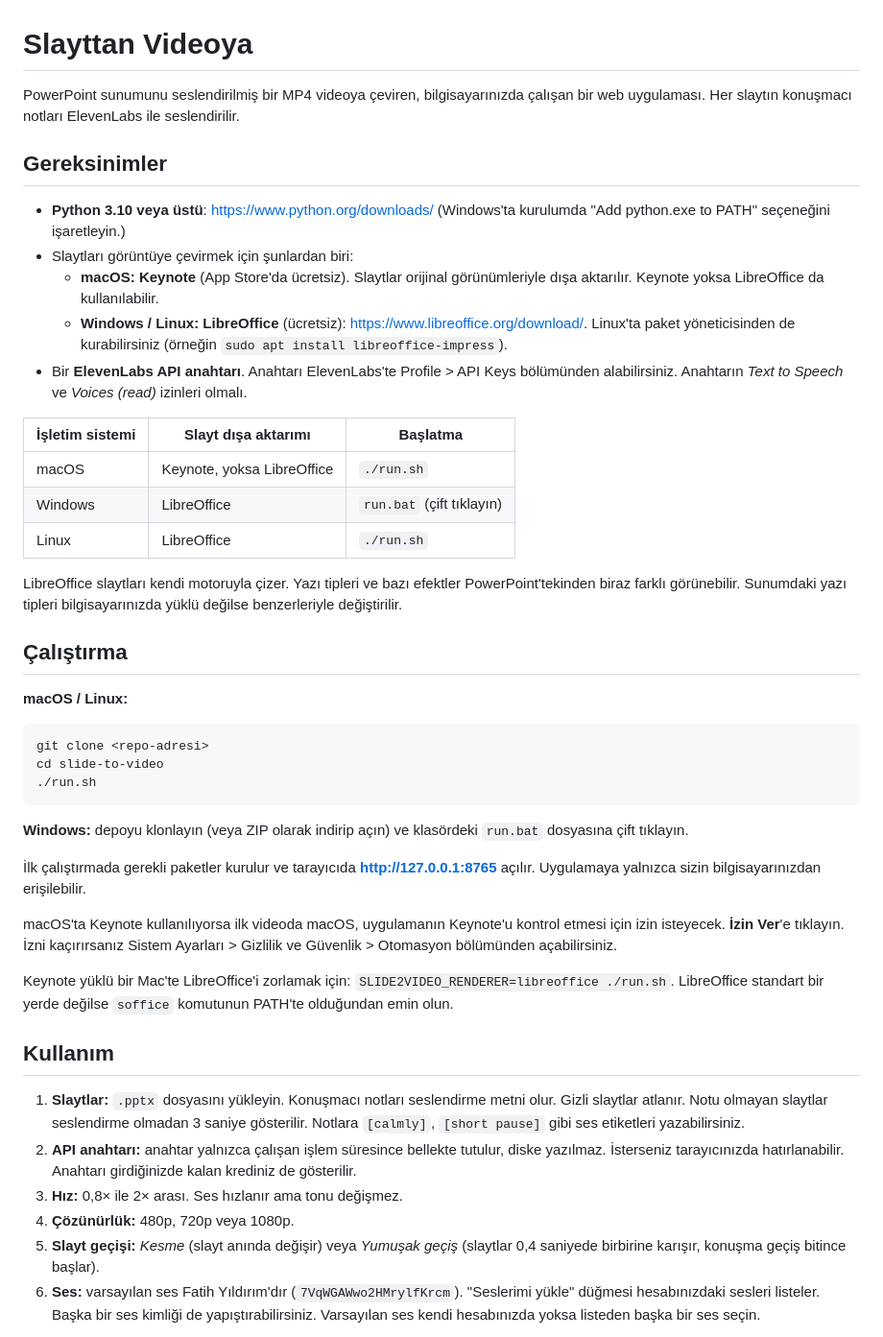
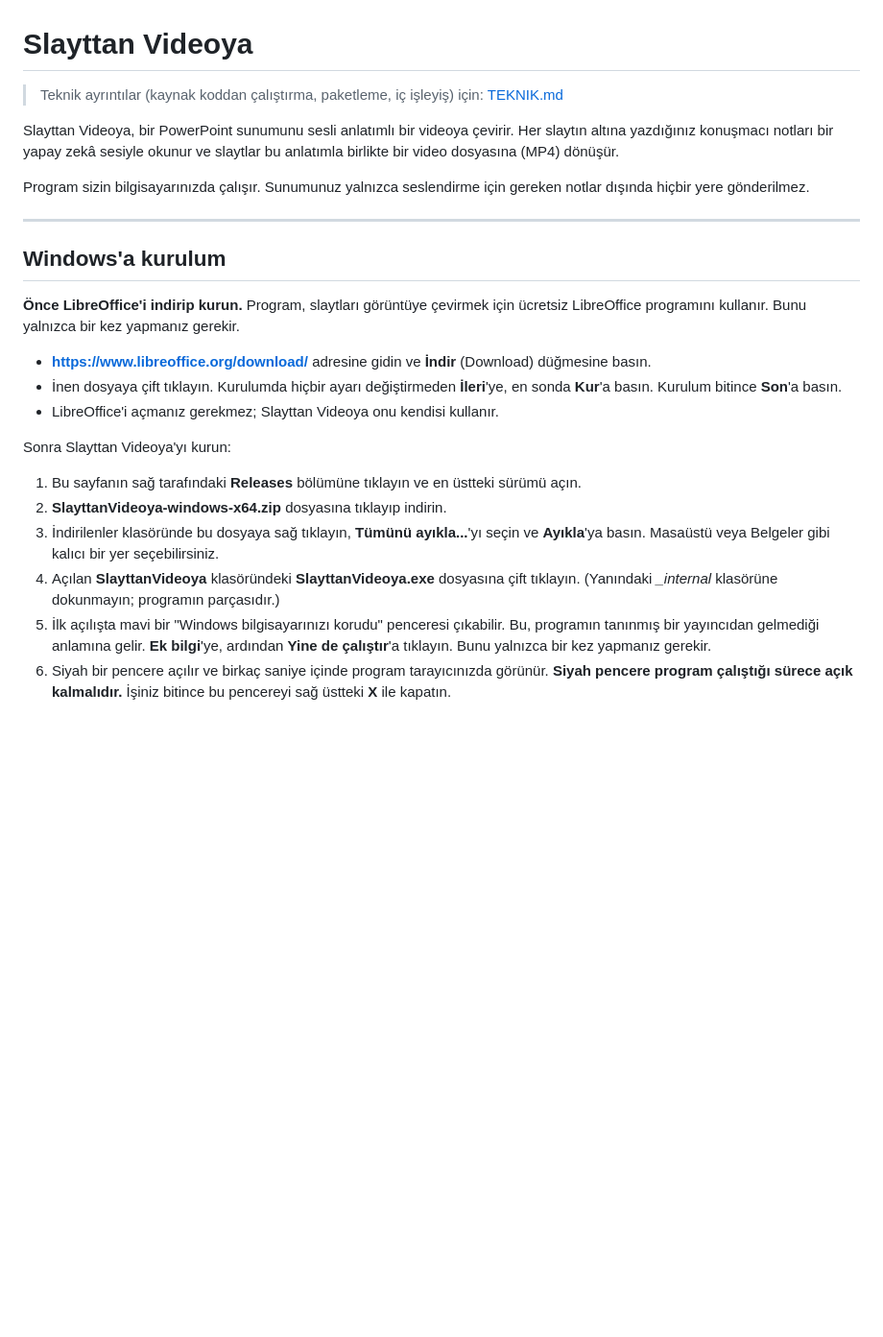
Before and after one commit to nesatalha/slide-to-video, a Markdown page: README.md, the part around one of its changes. Shown at 96% size. GitHub-like rendering; blank space fills up the shorter version.

````diff
--- a/README.md
+++ b/README.md
@@ -1,42 +1,29 @@
 # Slayttan Videoya
 
-PowerPoint sunumunu seslendirilmiş bir MP4 videoya çeviren, bilgisayarınızda çalışan bir web uygulaması. Her slaytın konuşmacı notları ElevenLabs ile seslendirilir.
+> Teknik ayrıntılar (kaynak koddan çalıştırma, paketleme, iç işleyiş) için: [TEKNIK.md](TEKNIK.md)
 
-## Gereksinimler
-- **Python 3.10 veya üstü**: https://www.python.org/downloads/ (Windows'ta kurulumda "Add python.exe to PATH" seçeneğini işaretleyin.)
-- Slaytları görüntüye çevirmek için şunlardan biri:
-  - **macOS:** **Keynote** (App Store'da ücretsiz). Slaytlar orijinal görünümleriyle dışa aktarılır. Keynote yoksa LibreOffice da kullanılabilir.
-  - **Windows / Linux:** **LibreOffice** (ücretsiz): https://www.libreoffice.org/download/. Linux'ta paket yöneticisinden de kurabilirsiniz (örneğin `sudo apt install libreoffice-impress`).
-- Bir **ElevenLabs API anahtarı**. Anahtarı ElevenLabs'te Profile > API Keys bölümünden alabilirsiniz. Anahtarın *Text to Speech* ve *Voices (read)* izinleri olmalı.
+Slayttan Videoya, bir PowerPoint sunumunu sesli anlatımlı bir videoya çevirir. Her slaytın altına yazdığınız konuşmacı notları bir yapay zekâ sesiyle okunur ve slaytlar bu anlatımla birlikte bir video dosyasına (MP4) dönüşür.
 
-| İşletim sistemi | Slayt dışa aktarımı | Başlatma |
-|---|---|---|
-| macOS | Keynote, yoksa LibreOffice | `./run.sh` |
-| Windows | LibreOffice | `run.bat` (çift tıklayın) |
-| Linux | LibreOffice | `./run.sh` |
+Program sizin bilgisayarınızda çalışır. Sunumunuz yalnızca seslendirme için gereken notlar dışında hiçbir yere gönderilmez.
 
-LibreOffice slaytları kendi motoruyla çizer. Yazı tipleri ve bazı efektler PowerPoint'tekinden biraz farklı görünebilir. Sunumdaki yazı tipleri bilgisayarınızda yüklü değilse benzerleriyle değiştirilir.
+---
 
-## Çalıştırma
-**macOS / Linux:**
-```bash
-git clone <repo-adresi>
-cd slide-to-video
-./run.sh
-```
-**Windows:** depoyu klonlayın (veya ZIP olarak indirip açın) ve klasördeki `run.bat` dosyasına çift tıklayın.
+## Windows'a kurulum
 
-İlk çalıştırmada gerekli paketler kurulur ve tarayıcıda **http://127.0.0.1:8765** açılır. Uygulamaya yalnızca sizin bilgisayarınızdan erişilebilir.
+<!-- LibreOffice adımı: başlangıç (PowerPoint ile dışa aktarma geldiğinde bu blok değiştirilebilir) -->
+**Önce LibreOffice'i indirip kurun.** Program, slaytları görüntüye çevirmek için ücretsiz LibreOffice programını kullanır. Bunu yalnızca bir kez yapmanız gerekir.
 
-macOS'ta Keynote kullanılıyorsa ilk videoda macOS, uygulamanın Keynote'u kontrol etmesi için izin isteyecek. **İzin Ver**'e tıklayın. İzni kaçırırsanız Sistem Ayarları > Gizlilik ve Güvenlik > Otomasyon bölümünden açabilirsiniz.
+- **https://www.libreoffice.org/download/** adresine gidin ve **İndir** (Download) düğmesine basın.
+- İnen dosyaya çift tıklayın. Kurulumda hiçbir ayarı değiştirmeden **İleri**'ye, en sonda **Kur**'a basın. Kurulum bitince **Son**'a basın.
+- LibreOffice'i açmanız gerekmez; Slayttan Videoya onu kendisi kullanır.
+<!-- LibreOffice adımı: bitiş -->
 
-Keynote yüklü bir Mac'te LibreOffice'i zorlamak için: `SLIDE2VIDEO_RENDERER=libreoffice ./run.sh`. LibreOffice standart bir yerde değilse `soffice` komutunun PATH'te olduğundan emin olun.
+Sonra Slayttan Videoya'yı kurun:
 
-## Kullanım
-1. **Slaytlar:** `.pptx` dosyasını yükleyin. Konuşmacı notları seslendirme metni olur. Gizli slaytlar atlanır. Notu olmayan slaytlar seslendirme olmadan 3 saniye gösterilir. Notlara `[calmly]`, `[short pause]` gibi ses etiketleri yazabilirsiniz.
-2. **API anahtarı:** anahtar yalnızca çalışan işlem süresince bellekte tutulur, diske yazılmaz. İsterseniz tarayıcınızda hatırlanabilir. Anahtarı girdiğinizde kalan krediniz de gösterilir.
-3. **Hız:** 0,8× ile 2× arası. Ses hızlanır ama tonu değişmez.
-4. **Çözünürlük:** 480p, 720p veya 1080p.
-5. **Slayt geçişi:** *Kesme* (slayt anında değişir) veya *Yumuşak geçiş* (slaytlar 0,4 saniyede birbirine karışır, konuşma geçiş bitince başlar).
-6. **Ses:** varsayılan ses Fatih Yıldırım'dır (`7VqWGAWwo2HMrylfKrcm`). "Seslerimi yükle" düğmesi hesabınızdaki sesleri listeler. Başka bir ses kimliği de yapıştırabilirsiniz. Varsayılan ses kendi hesabınızda yoksa listeden başka bir ses seçin.
+1. Bu sayfanın sağ tarafındaki **Releases** bölümüne tıklayın ve en üstteki sürümü açın.
+2. **SlayttanVideoya-windows-x64.zip** dosyasına tıklayıp indirin.
+3. İndirilenler klasöründe bu dosyaya sağ tıklayın, **Tümünü ayıkla...**'yı seçin ve **Ayıkla**'ya basın. Masaüstü veya Belgeler gibi kalıcı bir yer seçebilirsiniz.
+4. Açılan **SlayttanVideoya** klasöründeki **SlayttanVideoya.exe** dosyasına çift tıklayın. (Yanındaki *_internal* klasörüne dokunmayın; programın parçasıdır.)
+5. İlk açılışta mavi bir "Windows bilgisayarınızı korudu" penceresi çıkabilir. Bu, programın tanınmış bir yayıncıdan gelmediği anlamına gelir. **Ek bilgi**'ye, ardından **Yine de çalıştır**'a tıklayın. Bunu yalnızca bir kez yapmanız gerekir.
+6. Siyah bir pencere açılır ve birkaç saniye içinde program tarayıcınızda görünür. **Siyah pencere program çalıştığı sürece açık kalmalıdır.** İşiniz bitince bu pencereyi sağ üstteki **X** ile kapatın.
 
````
Also changed, not shown: other parts of README.md (+77 -18 lines), TEKNIK.md (added, +113 -0 lines).
